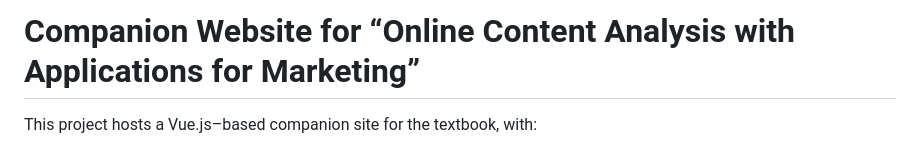
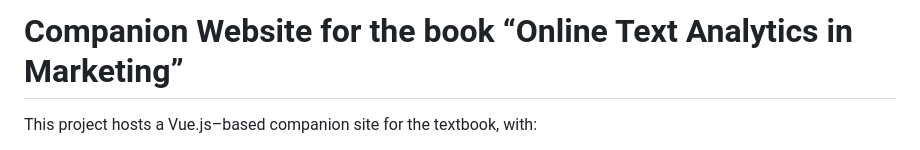
Before and after one commit to DanielDanLab/danieldanlab.github.io, a Markdown page: README.md, the part around the change. GitHub-like rendering.

Commit message:
Update book title in README

```diff
--- a/README.md
+++ b/README.md
@@ -1,4 +1,4 @@
-# Companion Website for “Online Content Analysis with Applications for Marketing”
+# Companion Website for the book “Online Text Analytics in Marketing”
 
 This project hosts a Vue.js–based companion site for the textbook, with:
 
```
